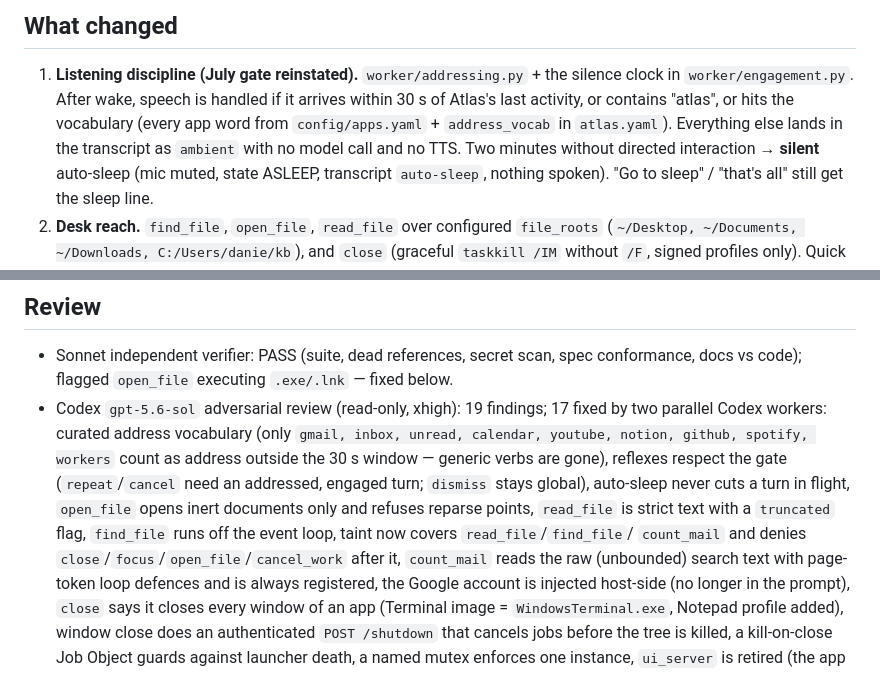
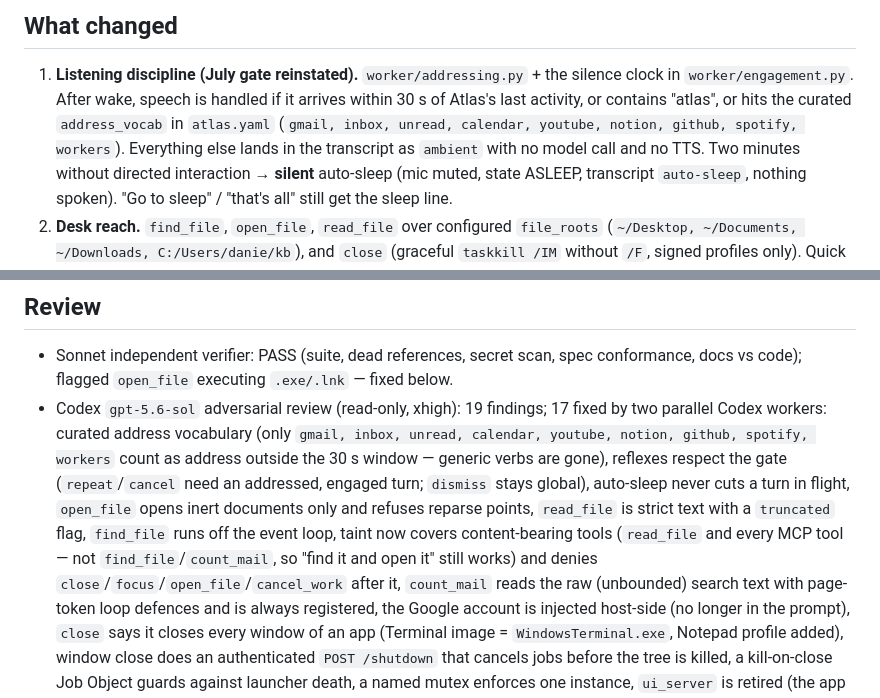
Before and after one commit to danielzhang04/atlas, a Markdown page: handoffs/2026-08-22-atlas-wave2.md, 2 parts joined by grey strips. GitHub-like rendering.

Commit message:
docs(handoff): vocabulary and taint wording match final code

```diff
--- a/handoffs/2026-08-22-atlas-wave2.md
+++ b/handoffs/2026-08-22-atlas-wave2.md
@@ -9,8 +9,8 @@
 
 1. **Listening discipline (July gate reinstated).** `worker/addressing.py` + the silence clock in
    `worker/engagement.py`. After wake, speech is handled if it arrives within 30 s of Atlas's last
-   activity, or contains "atlas", or hits the vocabulary (every app word from `config/apps.yaml` +
-   `address_vocab` in `atlas.yaml`). Everything else lands in the transcript as `ambient` with no model
+   activity, or contains "atlas", or hits the curated `address_vocab` in `atlas.yaml`
+   (`gmail, inbox, unread, calendar, youtube, notion, github, spotify, workers`). Everything else lands in the transcript as `ambient` with no model
    call and no TTS. Two minutes without directed interaction → **silent** auto-sleep (mic muted, state
    ASLEEP, transcript `auto-sleep`, nothing spoken). "Go to sleep" / "that's all" still get the sleep line.
 2. **Desk reach.** `find_file`, `open_file`, `read_file` over configured `file_roots`
@@ -49,8 +49,9 @@
   spotify, workers` count as address outside the 30 s window — generic verbs are gone), reflexes respect the
   gate (`repeat`/`cancel` need an addressed, engaged turn; `dismiss` stays global), auto-sleep never cuts a
   turn in flight, `open_file` opens inert documents only and refuses reparse points, `read_file` is strict
-  text with a `truncated` flag, `find_file` runs off the event loop, taint now covers `read_file`/`find_file`/
-  `count_mail` and denies `close`/`focus`/`open_file`/`cancel_work` after it, `count_mail` reads the raw
+  text with a `truncated` flag, `find_file` runs off the event loop, taint now covers content-bearing tools (`read_file`
+  and every MCP tool — not `find_file`/`count_mail`, so "find it and open it" still works) and denies
+  `close`/`focus`/`open_file`/`cancel_work` after it, `count_mail` reads the raw
   (unbounded) search text with page-token loop defences and is always registered, the Google account is
   injected host-side (no longer in the prompt), `close` says it closes every window of an app
   (Terminal image = `WindowsTerminal.exe`, Notepad profile added), window close does an authenticated
```
